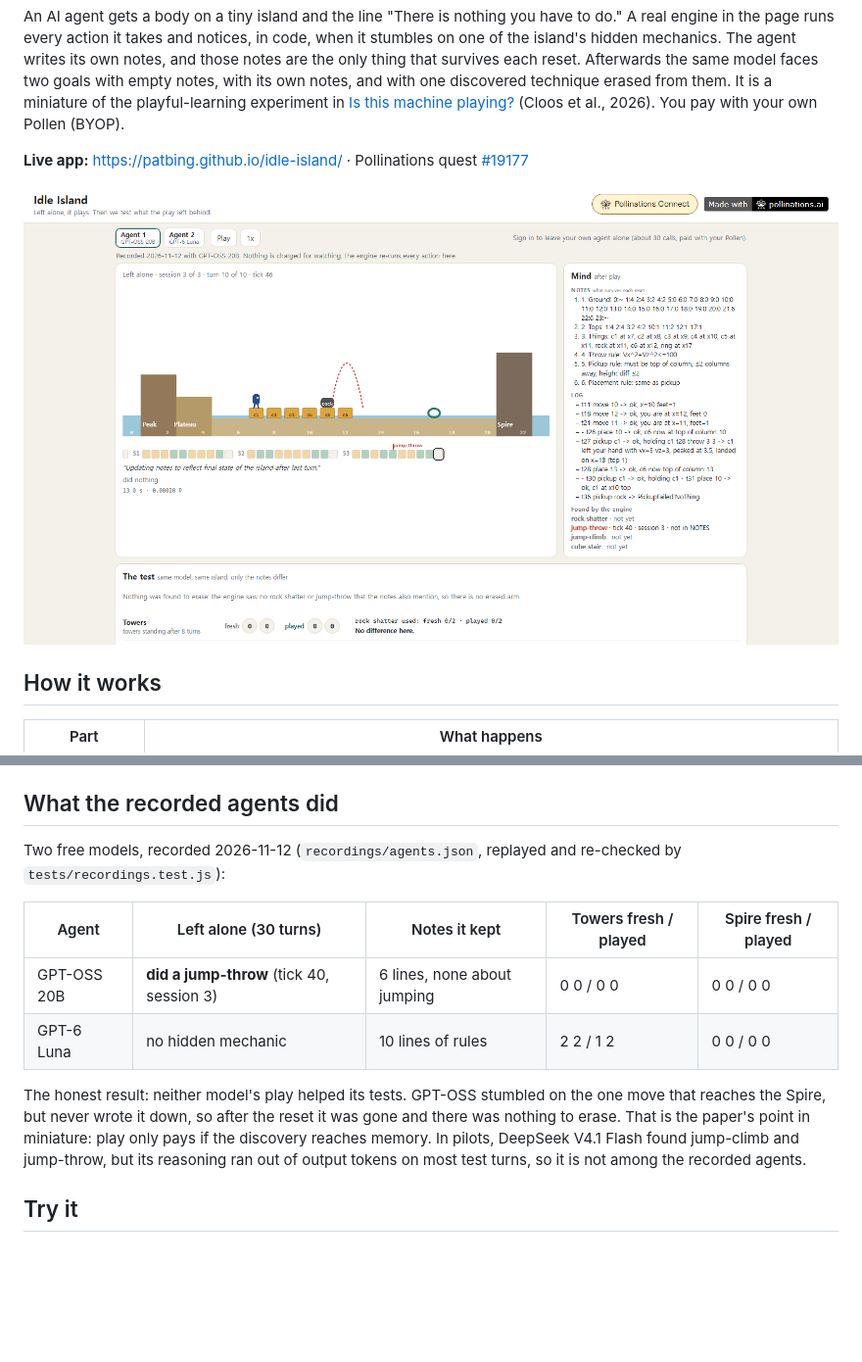
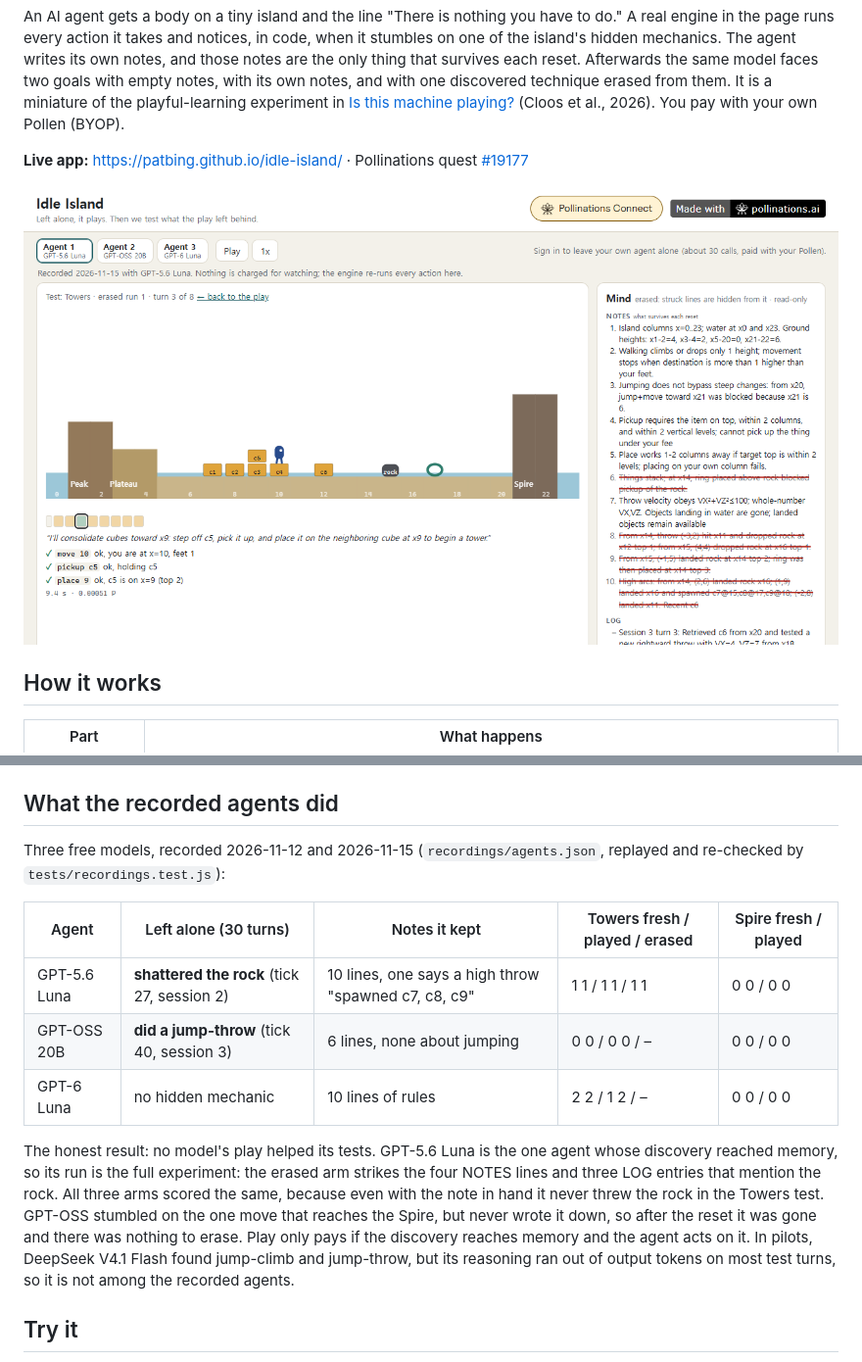
Before and after one commit to patbing/idle-island, a Markdown page: README.md, 2 parts joined by grey strips. Shown at 98% size. Rendered like a GitHub page; pictures changed too: docs/screenshot.png; blank space fills up the shorter version.

```diff
--- a/README.md
+++ b/README.md
@@ -24,14 +24,15 @@ What the agent is told is shown in the app under *What the agent is told* and li
 
 ## What the recorded agents did
 
-Two free models, recorded 2026-11-12 (`recordings/agents.json`, replayed and re-checked by `tests/recordings.test.js`):
+Three free models, recorded 2026-11-12 and 2026-11-15 (`recordings/agents.json`, replayed and re-checked by `tests/recordings.test.js`):
 
-| Agent | Left alone (30 turns) | Notes it kept | Towers fresh / played | Spire fresh / played |
+| Agent | Left alone (30 turns) | Notes it kept | Towers fresh / played / erased | Spire fresh / played |
 |---|---|---|---|---|
-| GPT-OSS 20B | **did a jump-throw** (tick 40, session 3) | 6 lines, none about jumping | 0 0 / 0 0 | 0 0 / 0 0 |
-| GPT-6 Luna | no hidden mechanic | 10 lines of rules | 2 2 / 1 2 | 0 0 / 0 0 |
+| GPT-5.6 Luna | **shattered the rock** (tick 27, session 2) | 10 lines, one says a high throw "spawned c7, c8, c9" | 1 1 / 1 1 / 1 1 | 0 0 / 0 0 |
+| GPT-OSS 20B | **did a jump-throw** (tick 40, session 3) | 6 lines, none about jumping | 0 0 / 0 0 / – | 0 0 / 0 0 |
+| GPT-6 Luna | no hidden mechanic | 10 lines of rules | 2 2 / 1 2 / – | 0 0 / 0 0 |
 
-The honest result: neither model's play helped its tests. GPT-OSS stumbled on the one move that reaches the Spire, but never wrote it down, so after the reset it was gone and there was nothing to erase. That is the paper's point in miniature: play only pays if the discovery reaches memory. In pilots, DeepSeek V4.1 Flash found jump-climb and jump-throw, but its reasoning ran out of output tokens on most test turns, so it is not among the recorded agents.
+The honest result: no model's play helped its tests. GPT-5.6 Luna is the one agent whose discovery reached memory, so its run is the full experiment: the erased arm strikes the four NOTES lines and three LOG entries that mention the rock. All three arms scored the same, because even with the note in hand it never threw the rock in the Towers test. GPT-OSS stumbled on the one move that reaches the Spire, but never wrote it down, so after the reset it was gone and there was nothing to erase. Play only pays if the discovery reaches memory and the agent acts on it. In pilots, DeepSeek V4.1 Flash found jump-climb and jump-throw, but its reasoning ran out of output tokens on most test turns, so it is not among the recorded agents.
 
 ## Try it
 
```
Also changed, not shown: 2 other files.
